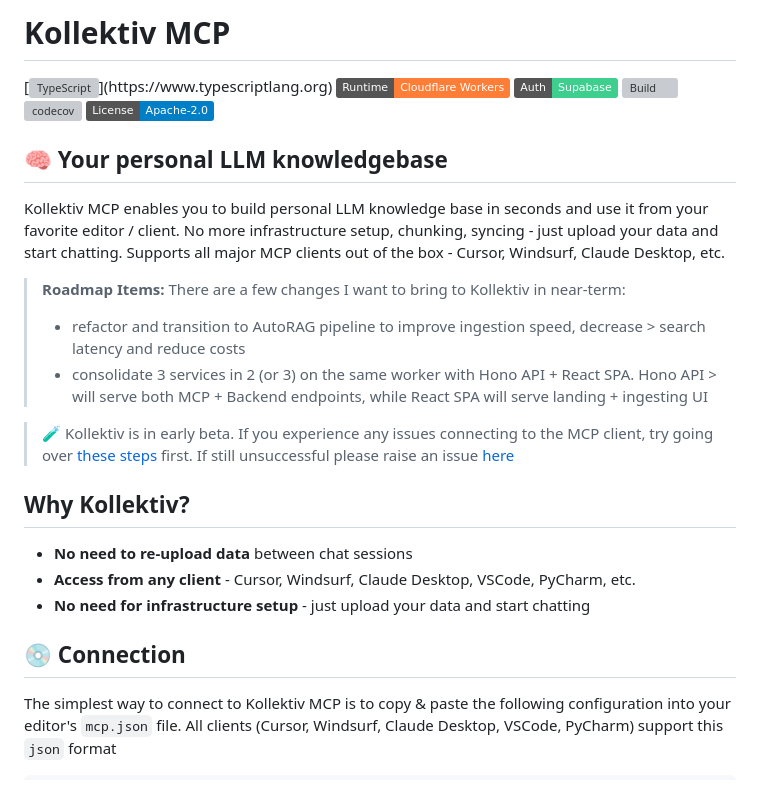
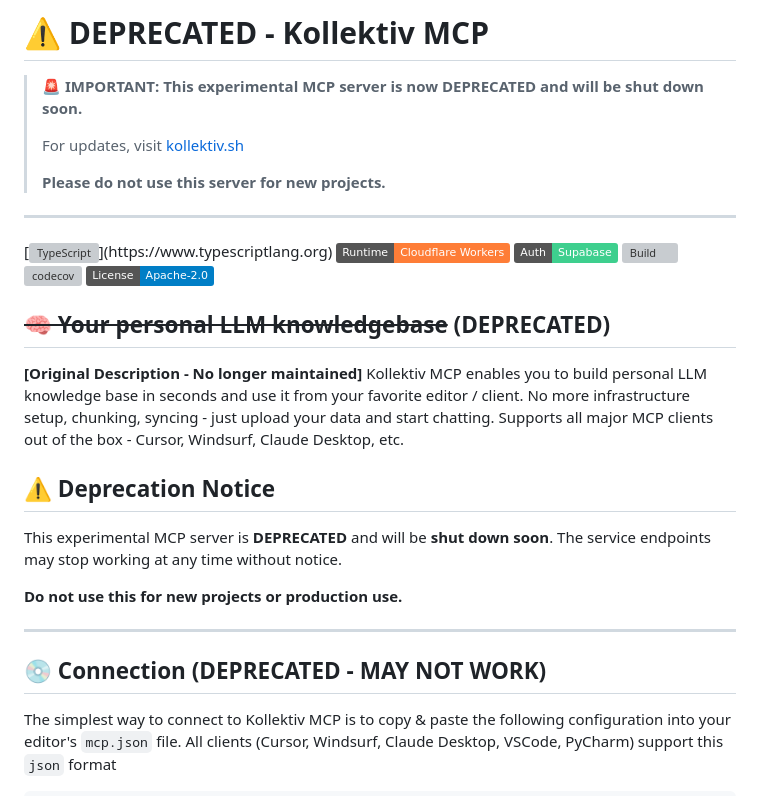
Before and after one commit to alexander-zuev/kollektiv-mcp, a Markdown page: README.md, the part around the change. GitHub-like rendering; badges without logos; grey boxes are pictures that could not be loaded.

Commit message:
docs: mark project as deprecated
- Add clear deprecation notice at the top of README
- Remove product roadmap and beta notices
- Point users to kollektiv.sh for updates
- Warn that endpoints may stop working soon

🤖 Generated with [Claude Code](https://claude.ai/code)

Co-Authored-By: Claude <noreply@anthropic.com>

```diff
--- a/README.md
+++ b/README.md
@@ -1,4 +1,12 @@
-# Kollektiv MCP
+# ⚠️ DEPRECATED - Kollektiv MCP
+
+> **🚨 IMPORTANT: This experimental MCP server is now DEPRECATED and will be shut down soon.**
+>
+> For updates, visit [kollektiv.sh](https://kollektiv.sh)
+>
+> **Please do not use this server for new projects.**
+
+---
 
 [![TypeScript](https://img.shields.io/badge/dynamic/regex?url=https%3A%2F%2Fgithub.com%2Falexander-zuev%2Fkollektiv-mcp%2Fraw%2Fmain%2Fpackage.json&search=%22typescript%22%3A%5Cs*%22%5C%5E%3F(%5B0-9%5D%2B%5C.%5B0-9%5D%2B)&replace=%241&logo=typescript&label=TypeScript)](https://www.typescriptlang.org)
 [![Runtime](https://img.shields.io/badge/Runtime-Cloudflare%20Workers-orange?logo=cloudflare)](https://workers.cloudflare.com/)
@@ -7,32 +15,22 @@
 [![codecov](https://codecov.io/gh/alexander-zuev/kollektiv-mcp/graph/badge.svg)](https://codecov.io/gh/alexander-zuev/kollektiv-mcp)
 [![License](https://img.shields.io/badge/License-Apache--2.0-blue?logo=apache&logoColor=white)](LICENSE)
 
-## 🧠 Your personal LLM knowledgebase
+## ~~🧠 Your personal LLM knowledgebase~~ (DEPRECATED)
 
-Kollektiv MCP enables you to build personal LLM knowledge base in seconds and use it from your
+**[Original Description - No longer maintained]** Kollektiv MCP enables you to build personal LLM knowledge base in seconds and use it from your
 favorite editor / client. No more infrastructure setup, chunking, syncing - just upload your
 data and start chatting. Supports all major MCP clients out of the box - Cursor, Windsurf,
 Claude Desktop, etc.
 
-> **Roadmap Items:** There are a few changes I want to bring to Kollektiv in near-term:
-> - refactor and transition to AutoRAG pipeline to improve ingestion speed, decrease
-    > search latency and reduce costs
-> - consolidate 3 services in 2 (or 3) on the same worker with Hono API + React SPA. Hono API
-    > will serve both MCP + Backend endpoints, while React SPA will serve landing + ingesting UI
+## ⚠️ Deprecation Notice
 
-> 🧪 Kollektiv is in early beta. If you
-> experience any issues connecting to the MCP client, try
-> going over [these steps](#connection-troubleshooting) first. If still unsuccessful please raise an
-> issue
-> [here](https://github.com/alexander-zuev/kollektiv-mcp/issues/new)
+This experimental MCP server is **DEPRECATED** and will be **shut down soon**. The service endpoints may stop working at any time without notice.
 
-## Why Kollektiv?
+**Do not use this for new projects or production use.**
 
-- **No need to re-upload data** between chat sessions
-- **Access from any client** - Cursor, Windsurf, Claude Desktop, VSCode, PyCharm, etc.
-- **No need for infrastructure setup** - just upload your data and start chatting
+---
 
-## 💿 Connection
+## 💿 Connection (DEPRECATED - MAY NOT WORK)
 
 The simplest way to connect to Kollektiv MCP is to copy & paste the following
 configuration into your editor's `mcp.json` file. All clients (Cursor, Windsurf, Claude Desktop,
```
